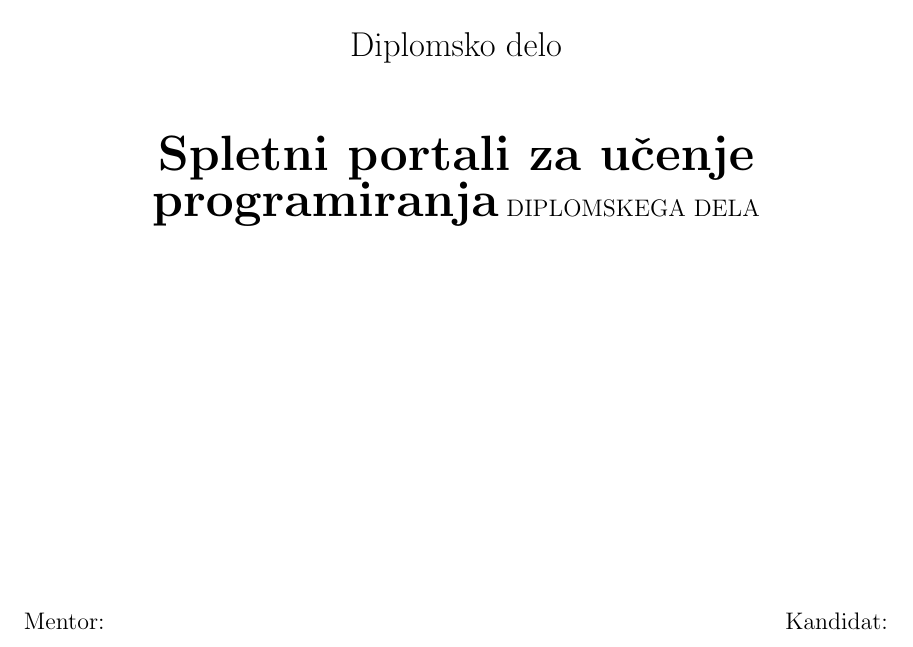
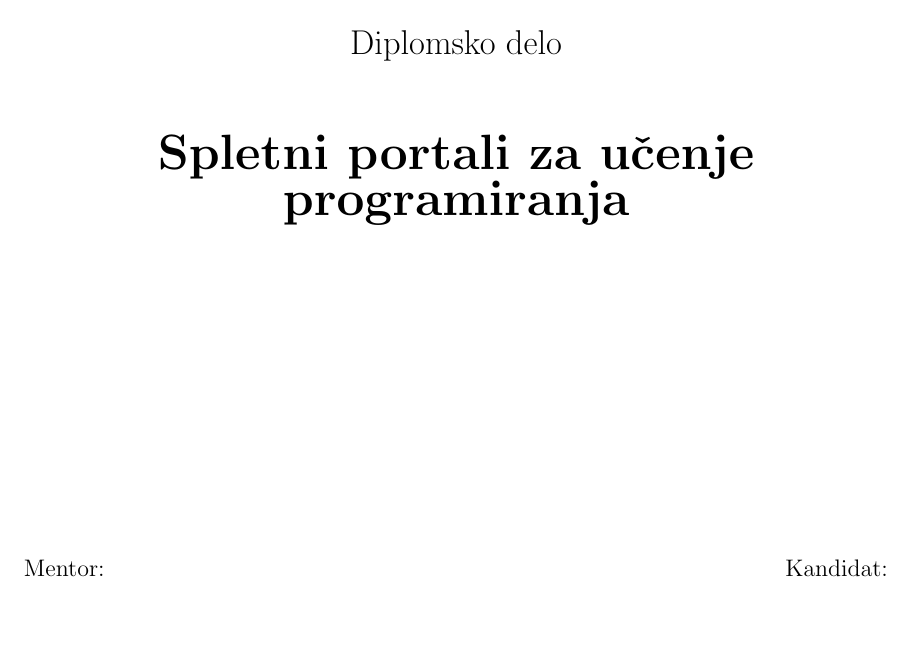
Before and after one commit to gregornemec/dipl-fnm-rac, a LaTeX thesis (diploma.tex, which reads podnaslovnica.tex): part of page 3 of 5, cut so that both start at the same text. Compiled offline with LaTeX, dvips and Ghostscript.

Commit message:
Update on Overleaf.

```diff
--- a/podnaslovnica.tex
+++ b/podnaslovnica.tex
@@ -17,7 +17,7 @@
 
   \vspace{1cm}
   {\Huge \bfseries \podnaslov}
-    \vspace{1cm} DIPLOMSKEGA DELA
+    %\vspace{1cm} DIPLOMSKEGA DELA
     % \vspace{1cm} (*ustrezno spremeniti*)}
 
 
```
